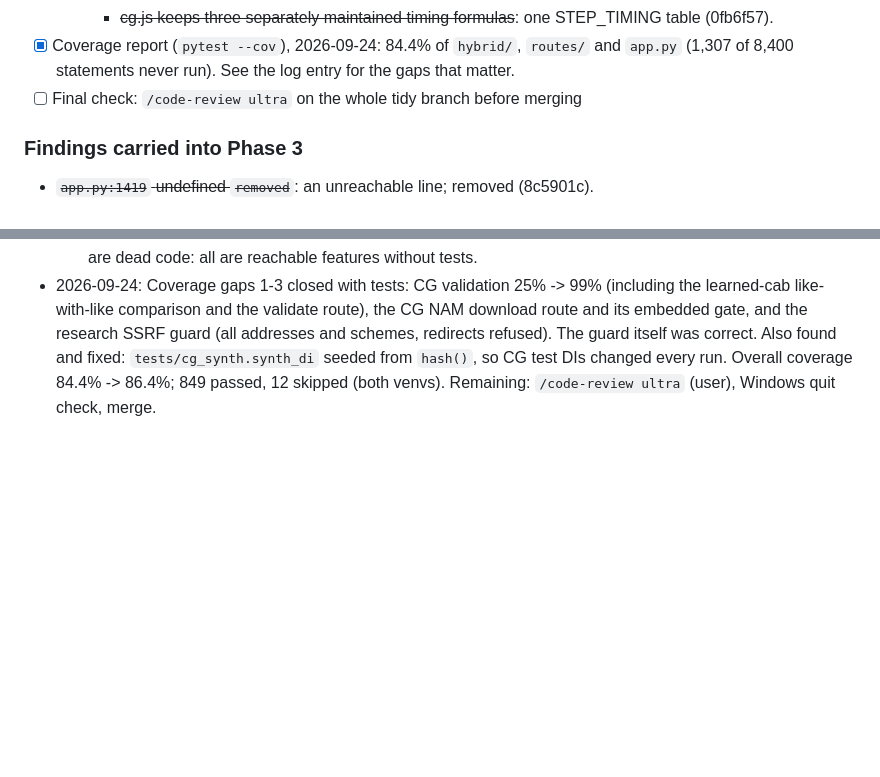
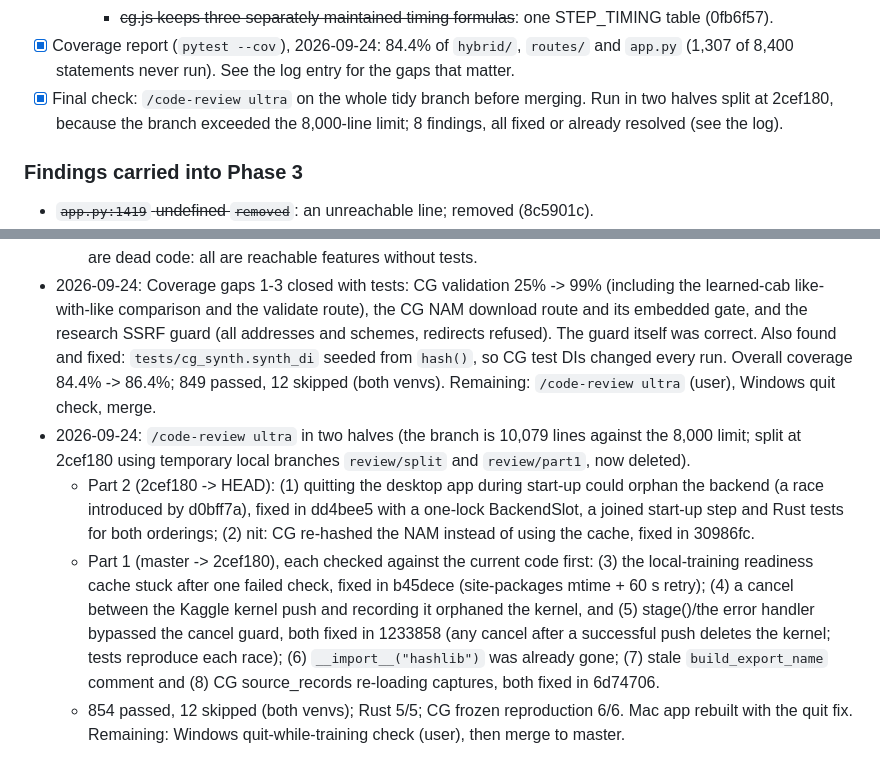
Before and after one commit to daverage/nam-mixer, a Markdown page: REVIEW.md, 2 parts joined by grey strips. GitHub-like rendering; blank space fills up the shorter version.

Commit message:
REVIEW.md: ultra review results and fixes
Co-Authored-By: Claude Opus 5.5 <noreply@anthropic.com>

```diff
--- a/REVIEW.md
+++ b/REVIEW.md
@@ -320,7 +320,7 @@ separate commit.
       - ~~cg.js keeps three separately maintained timing formulas~~: one
         STEP_TIMING table (0fb6f57).
 - [x] Coverage report (`pytest --cov`), 2026-09-24: 84.4% of `hybrid/`, `routes/` and `app.py` (1,307 of 8,400 statements never run). See the log entry for the gaps that matter.
-- [ ] Final check: `/code-review ultra` on the whole tidy branch before merging
+- [x] Final check: `/code-review ultra` on the whole tidy branch before merging. Run in two halves split at 2cef180, because the branch exceeded the 8,000-line limit; 8 findings, all fixed or already resolved (see the log).
 
 ### Findings carried into Phase 3
 
@@ -408,3 +408,7 @@ separate commit.
   4. Lower priority: parts of `api_generate` (36 lines), the AI recipe route, `compute_a2_receptive_field` (covered only by environment-gated tests), and macOS/GPU system-usage probes (platform-specific).
   None of these are dead code: all are reachable features without tests.
 - 2026-09-24: Coverage gaps 1-3 closed with tests: CG validation 25% -> 99% (including the learned-cab like-with-like comparison and the validate route), the CG NAM download route and its embedded gate, and the research SSRF guard (all addresses and schemes, redirects refused). The guard itself was correct. Also found and fixed: `tests/cg_synth.synth_di` seeded from `hash()`, so CG test DIs changed every run. Overall coverage 84.4% -> 86.4%; 849 passed, 12 skipped (both venvs). Remaining: `/code-review ultra` (user), Windows quit check, merge.
+- 2026-09-24: `/code-review ultra` in two halves (the branch is 10,079 lines against the 8,000 limit; split at 2cef180 using temporary local branches `review/split` and `review/part1`, now deleted).
+  - Part 2 (2cef180 -> HEAD): (1) quitting the desktop app during start-up could orphan the backend (a race introduced by d0bff7a), fixed in dd4bee5 with a one-lock BackendSlot, a joined start-up step and Rust tests for both orderings; (2) nit: CG re-hashed the NAM instead of using the cache, fixed in 30986fc.
+  - Part 1 (master -> 2cef180), each checked against the current code first: (3) the local-training readiness cache stuck after one failed check, fixed in b45dece (site-packages mtime + 60 s retry); (4) a cancel between the Kaggle kernel push and recording it orphaned the kernel, and (5) stage()/the error handler bypassed the cancel guard, both fixed in 1233858 (any cancel after a successful push deletes the kernel; tests reproduce each race); (6) `__import__("hashlib")` was already gone; (7) stale `build_export_name` comment and (8) CG source_records re-loading captures, both fixed in 6d74706.
+  - 854 passed, 12 skipped (both venvs); Rust 5/5; CG frozen reproduction 6/6. Mac app rebuilt with the quit fix. Remaining: Windows quit-while-training check (user), then merge to master.
```
